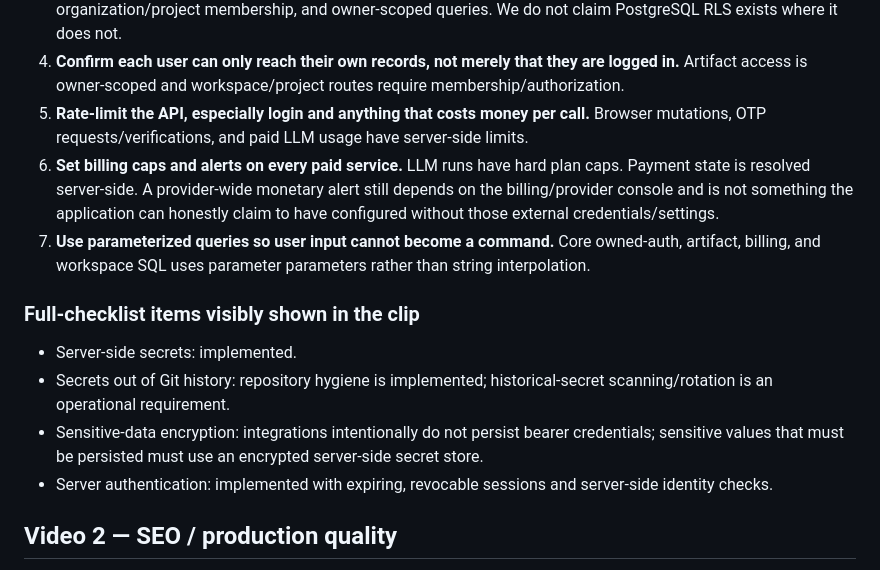
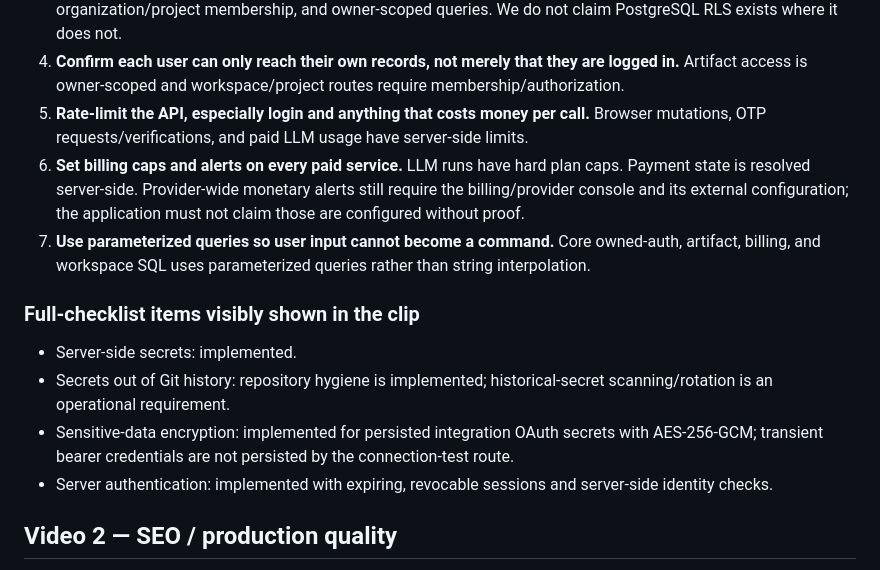
Before and after one commit to omerschsaban-hub/Barber-, a Markdown page: docs/VIDEO_CHECKLIST_IMPLEMENTATION.md, the part around the change. Drawn GitHub-style.

Commit message:
docs: correct security encryption and SQL wording

```diff
--- a/docs/VIDEO_CHECKLIST_IMPLEMENTATION.md
+++ b/docs/VIDEO_CHECKLIST_IMPLEMENTATION.md
@@ -11,14 +11,14 @@ This record maps the two uploaded videos to Fabrient. It separates things we can
 3. **Turn on row-level security for every database table.** Fabrient's production architecture is owned PostgreSQL rather than Supabase. The equivalent control is enforced at the server boundary with authenticated identity, organization/project membership, and owner-scoped queries. We do not claim PostgreSQL RLS exists where it does not.
 4. **Confirm each user can only reach their own records, not merely that they are logged in.** Artifact access is owner-scoped and workspace/project routes require membership/authorization.
 5. **Rate-limit the API, especially login and anything that costs money per call.** Browser mutations, OTP requests/verifications, and paid LLM usage have server-side limits.
-6. **Set billing caps and alerts on every paid service.** LLM runs have hard plan caps. Payment state is resolved server-side. A provider-wide monetary alert still depends on the billing/provider console and is not something the application can honestly claim to have configured without those external credentials/settings.
-7. **Use parameterized queries so user input cannot become a command.** Core owned-auth, artifact, billing, and workspace SQL uses parameter parameters rather than string interpolation.
+6. **Set billing caps and alerts on every paid service.** LLM runs have hard plan caps. Payment state is resolved server-side. Provider-wide monetary alerts still require the billing/provider console and its external configuration; the application must not claim those are configured without proof.
+7. **Use parameterized queries so user input cannot become a command.** Core owned-auth, artifact, billing, and workspace SQL uses parameterized queries rather than string interpolation.
 
 ### Full-checklist items visibly shown in the clip
 
 - Server-side secrets: implemented.
 - Secrets out of Git history: repository hygiene is implemented; historical-secret scanning/rotation is an operational requirement.
-- Sensitive-data encryption: integrations intentionally do not persist bearer credentials; sensitive values that must be persisted must use an encrypted server-side secret store.
+- Sensitive-data encryption: implemented for persisted integration OAuth secrets with AES-256-GCM; transient bearer credentials are not persisted by the connection-test route.
 - Server authentication: implemented with expiring, revocable sessions and server-side identity checks.
 
 ## Video 2 — SEO / production quality
```
